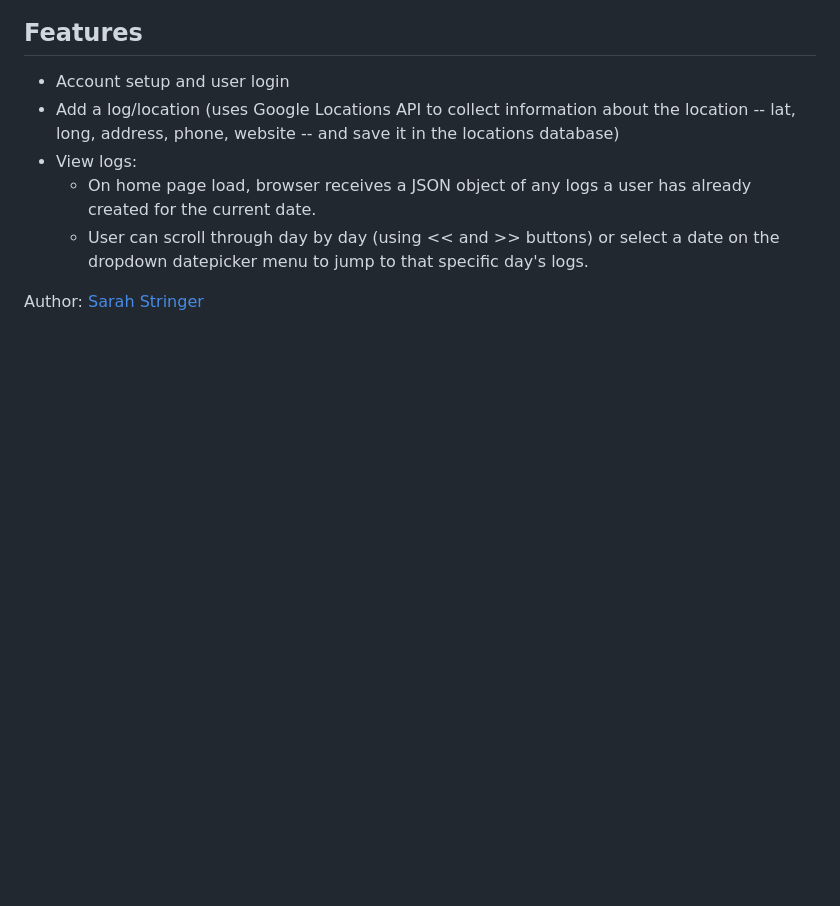
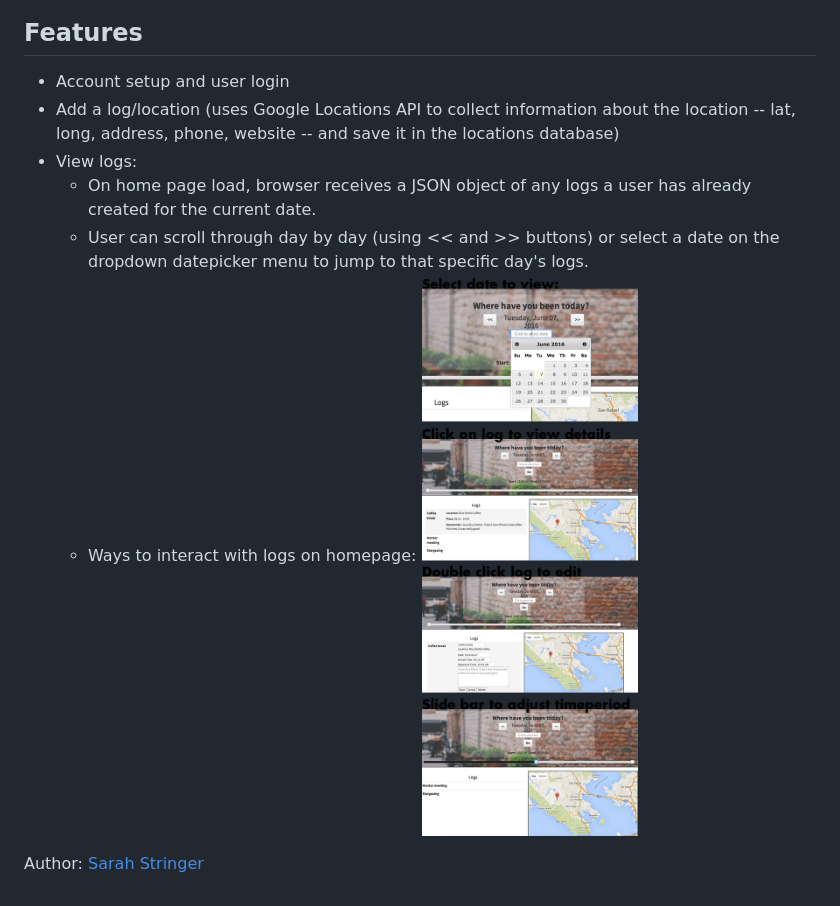
Before and after one commit to sarahcstringer/hackbright-project, a Markdown page: README.md, the part around the change printed below. Drawn GitHub-style; pictures changed too: static/img/homepage.png (added); blank space fills up the shorter version.

Commit message:
feature readme

```diff
--- a/README.md
+++ b/README.md
@@ -49,6 +49,8 @@ $ python server.py
 - View logs:
     * On home page load, browser receives a JSON object of any logs a user has already created for the current date.
     * User can scroll through day by day (using << and >> buttons) or select a date on the dropdown datepicker menu to jump to that specific day's logs.
+    * Ways to interact with logs on homepage:
+![Homepage](/static/img/homepage.png)
 
 
 Author: [Sarah Stringer](https://www.linkedin.com/in/sarahstringer)
```
Also changed, not shown: other parts of README.md (+1 -1 lines).
